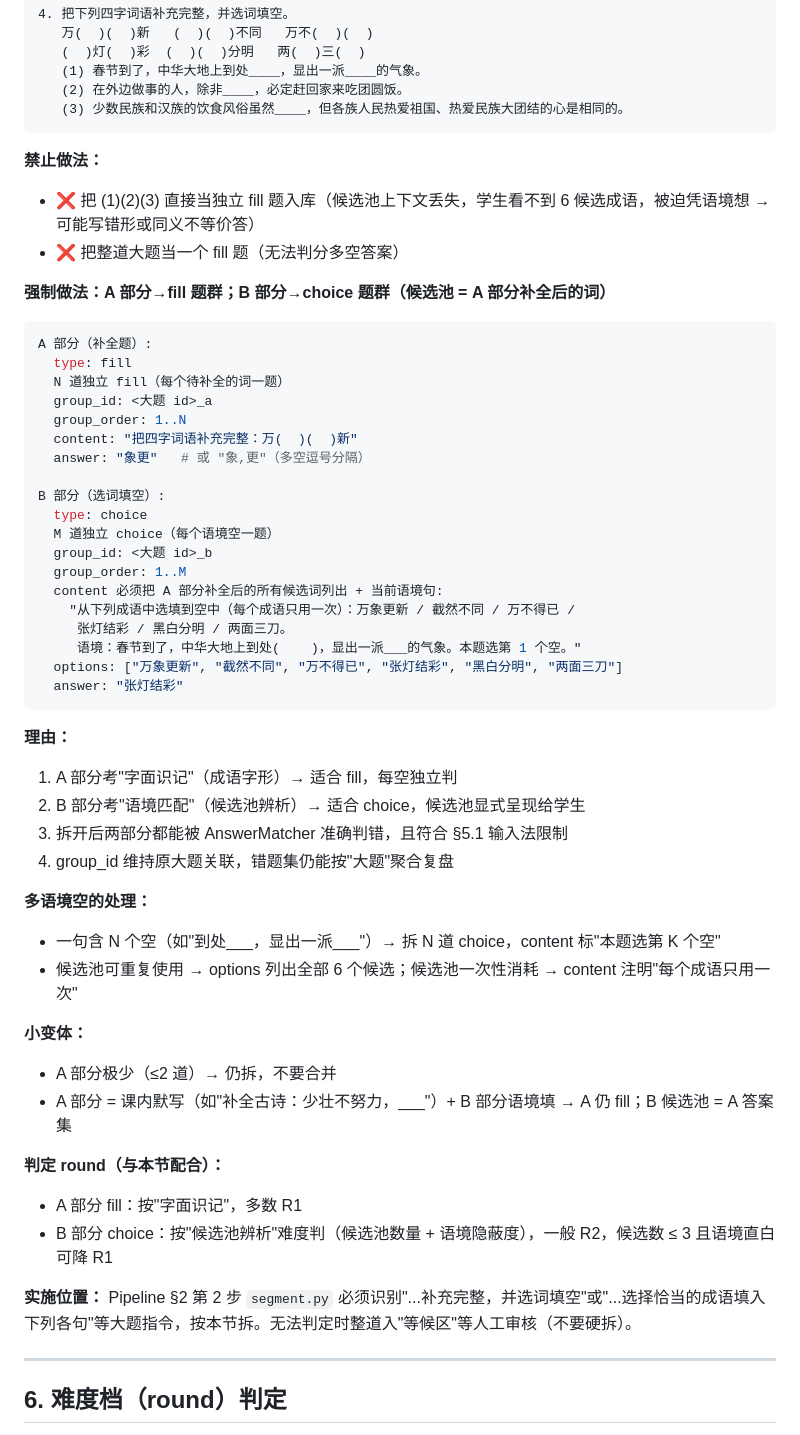
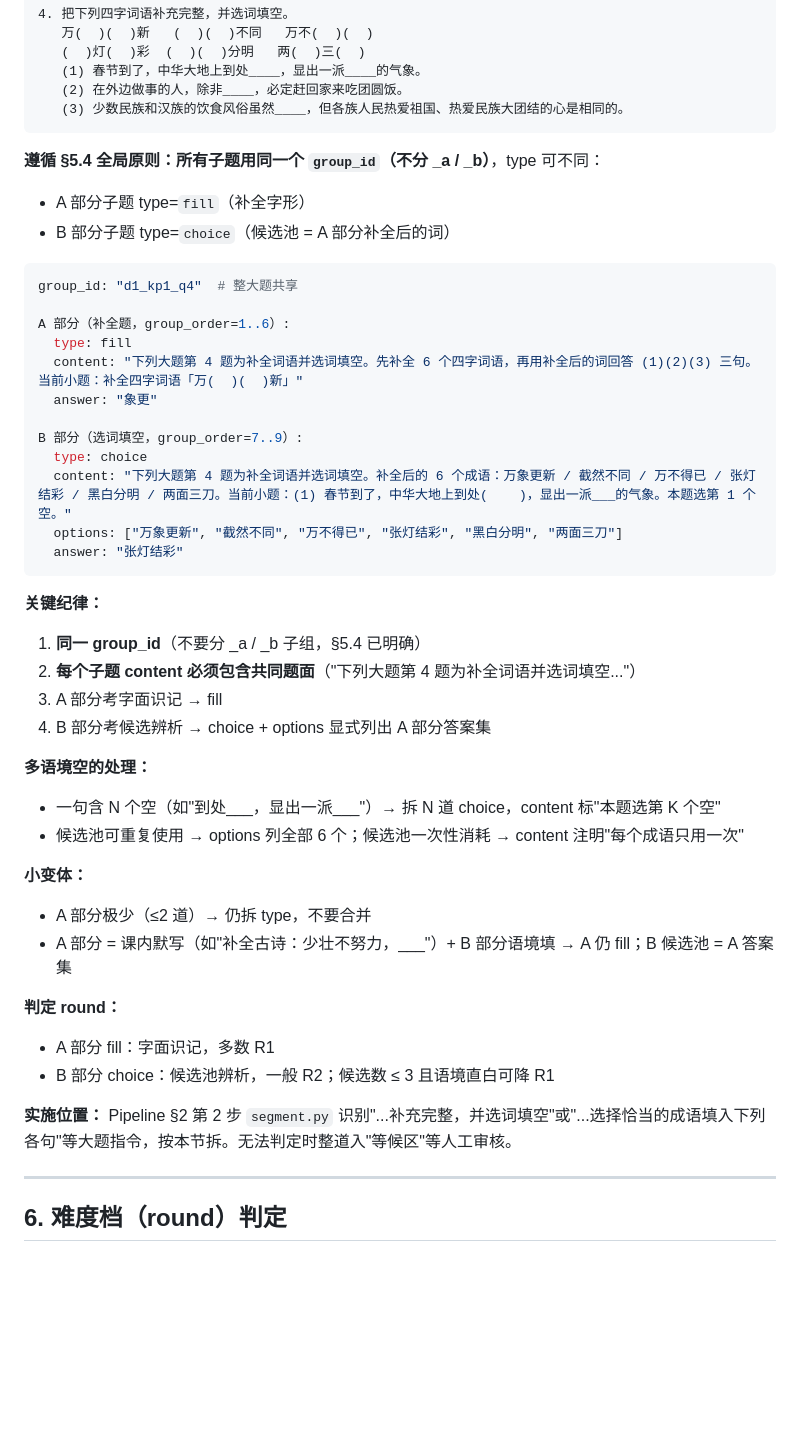
Before and after one commit to famin1850618/daughter-learning-app, a Markdown page: .realpaper-spec.md, the part around one of its changes. Drawn GitHub-style; blank space fills up the shorter version.

````diff
--- a/.realpaper-spec.md
+++ b/.realpaper-spec.md
@@ -195,53 +254,44 @@ fill 答案必须满足：
    (3) 少数民族和汉族的饮食风俗虽然____，但各族人民热爱祖国、热爱民族大团结的心是相同的。
 ```
 
-**禁止做法：**
-- ❌ 把 (1)(2)(3) 直接当独立 fill 题入库（候选池上下文丢失，学生看不到 6 候选成语，被迫凭语境想 → 可能写错形或同义不等价答）
-- ❌ 把整道大题当一个 fill 题（无法判分多空答案）
-
-**强制做法：A 部分→fill 题群；B 部分→choice 题群（候选池 = A 部分补全后的词）**
+**遵循 §5.4 全局原则：所有子题用同一个 `group_id`（不分 _a / _b）**，type 可不同：
+- A 部分子题 type=`fill`（补全字形）
+- B 部分子题 type=`choice`（候选池 = A 部分补全后的词）
 
 ```yaml
-A 部分（补全题）:
+group_id: "d1_kp1_q4"  # 整大题共享
+
+A 部分（补全题，group_order=1..6）:
   type: fill
-  N 道独立 fill（每个待补全的词一题）
-  group_id: <大题 id>_a
-  group_order: 1..N
-  content: "把四字词语补充完整：万(  )(  )新"
-  answer: "象更"   # 或 "象,更"（多空逗号分隔）
+  content: "下列大题第 4 题为补全词语并选词填空。先补全 6 个四字词语，再用补全后的词回答 (1)(2)(3) 三句。当前小题：补全四字词语「万(  )(  )新」"
+  answer: "象更"
 
-B 部分（选词填空）:
+B 部分（选词填空，group_order=7..9）:
   type: choice
-  M 道独立 choice（每个语境空一题）
-  group_id: <大题 id>_b
-  group_order: 1..M
-  content 必须把 A 部分补全后的所有候选词列出 + 当前语境句:
-    "从下列成语中选填到空中（每个成语只用一次）：万象更新 / 截然不同 / 万不得已 /
-     张灯结彩 / 黑白分明 / 两面三刀。
-     语境：春节到了，中华大地上到处(    )，显出一派___的气象。本题选第 1 个空。"
+  content: "下列大题第 4 题为补全词语并选词填空。补全后的 6 个成语：万象更新 / 截然不同 / 万不得已 / 张灯结彩 / 黑白分明 / 两面三刀。当前小题：(1) 春节到了，中华大地上到处(    )，显出一派___的气象。本题选第 1 个空。"
   options: ["万象更新", "截然不同", "万不得已", "张灯结彩", "黑白分明", "两面三刀"]
   answer: "张灯结彩"
 ```
 
-**理由：**
-1. A 部分考"字面识记"（成语字形）→ 适合 fill，每空独立判
-2. B 部分考"语境匹配"（候选池辨析）→ 适合 choice，候选池显式呈现给学生
-3. 拆开后两部分都能被 AnswerMatcher 准确判错，且符合 §5.1 输入法限制
-4. group_id 维持原大题关联，错题集仍能按"大题"聚合复盘
+**关键纪律：**
+1. **同一 group_id**（不要分 _a / _b 子组，§5.4 已明确）
+2. **每个子题 content 必须包含共同题面**（"下列大题第 4 题为补全词语并选词填空..."）
+3. A 部分考字面识记 → fill
+4. B 部分考候选辨析 → choice + options 显式列出 A 部分答案集
 
 **多语境空的处理：**
 - 一句含 N 个空（如"到处___，显出一派___"）→ 拆 N 道 choice，content 标"本题选第 K 个空"
-- 候选池可重复使用 → options 列出全部 6 个候选；候选池一次性消耗 → content 注明"每个成语只用一次"
+- 候选池可重复使用 → options 列全部 6 个；候选池一次性消耗 → content 注明"每个成语只用一次"
 
 **小变体：**
-- A 部分极少（≤2 道）→ 仍拆，不要合并
+- A 部分极少（≤2 道）→ 仍拆 type，不要合并
 - A 部分 = 课内默写（如"补全古诗：少壮不努力，___"）+ B 部分语境填 → A 仍 fill；B 候选池 = A 答案集
 
-**判定 round（与本节配合）：**
-- A 部分 fill：按"字面识记"，多数 R1
-- B 部分 choice：按"候选池辨析"难度判（候选池数量 + 语境隐蔽度），一般 R2，候选数 ≤ 3 且语境直白可降 R1
+**判定 round：**
+- A 部分 fill：字面识记，多数 R1
+- B 部分 choice：候选池辨析，一般 R2；候选数 ≤ 3 且语境直白可降 R1
 
-**实施位置：** Pipeline §2 第 2 步 `segment.py` 必须识别"...补充完整，并选词填空"或"...选择恰当的成语填入下列各句"等大题指令，按本节拆。无法判定时整道入"等候区"等人工审核（不要硬拆）。
+**实施位置：** Pipeline §2 第 2 步 `segment.py` 识别"...补充完整，并选词填空"或"...选择恰当的成语填入下列各句"等大题指令，按本节拆。无法判定时整道入"等候区"等人工审核。
 
 ---
 
````
Also changed, not shown: other parts of .realpaper-spec.md (+60 -1 lines).
